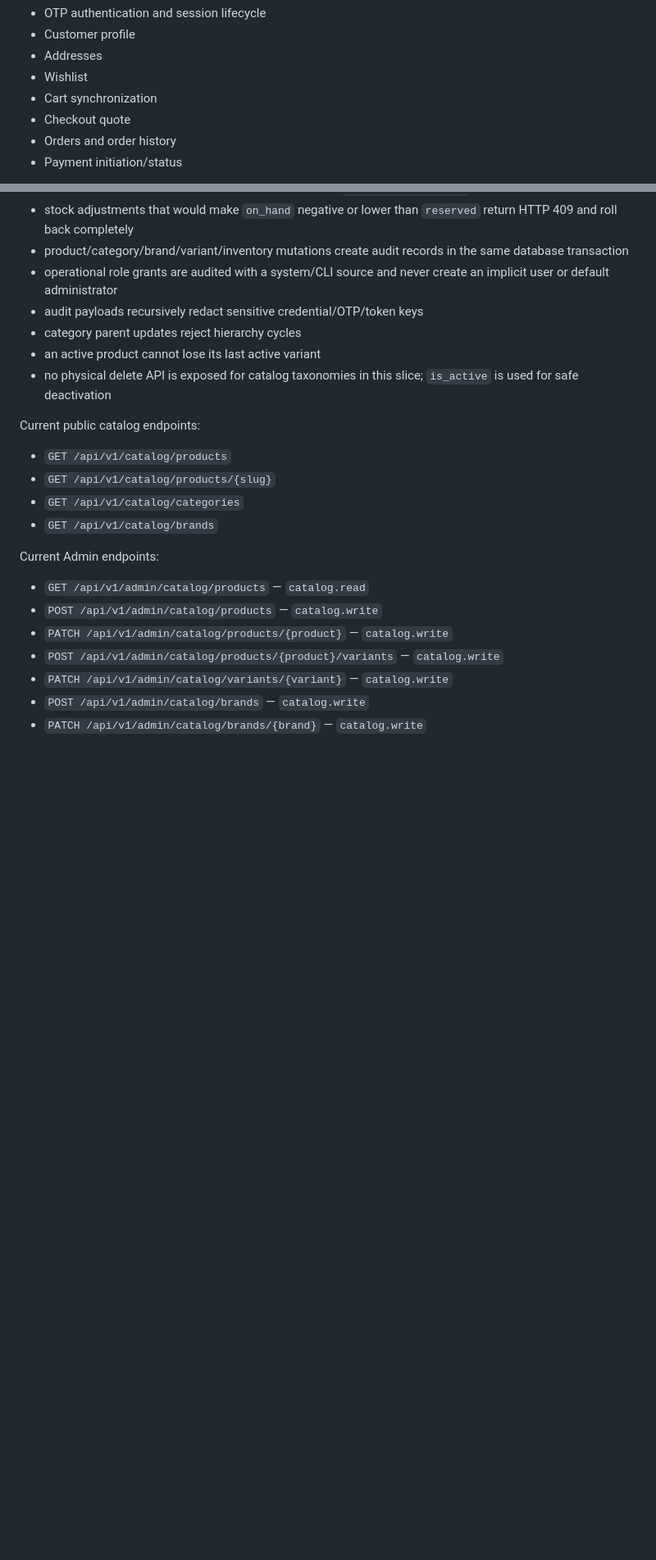
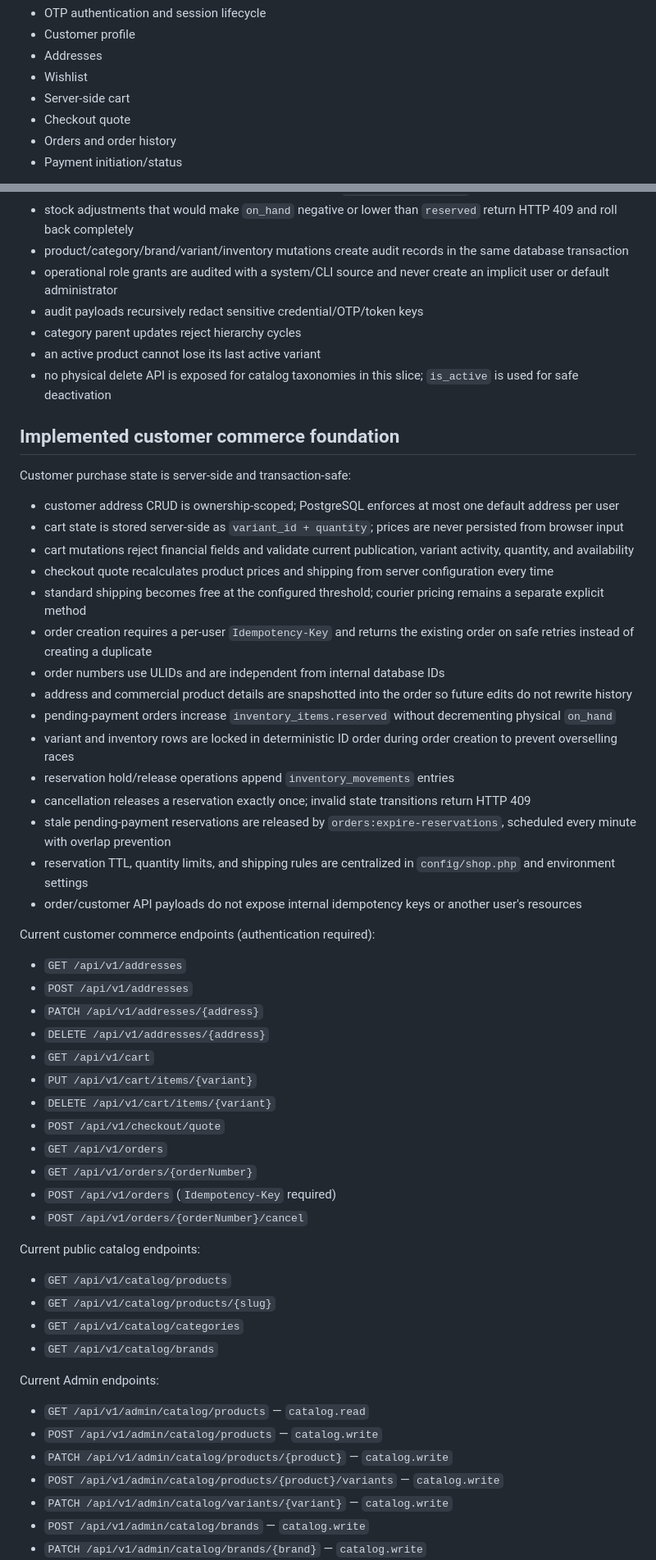
Before and after one commit to generalali110-akd/sharafi-skincare, a Markdown page: SkinCare/README.md, 2 parts joined by grey strips. Shown at 82% size. GitHub-like rendering; blank space fills up the shorter version.

Commit message:
docs(backend): document customer commerce flow

```diff
--- a/SkinCare/README.md
+++ b/SkinCare/README.md
@@ -31,7 +31,7 @@ Authenticated customer modules:
 - Customer profile
 - Addresses
 - Wishlist
-- Cart synchronization
+- Server-side cart
 - Checkout quote
 - Orders and order history
 - Payment initiation/status
@@ -195,6 +200,41 @@ Administrative writes are separated by permission and executed transactionally:
 - category parent updates reject hierarchy cycles
 - an active product cannot lose its last active variant
 - no physical delete API is exposed for catalog taxonomies in this slice; `is_active` is used for safe deactivation
+
+## Implemented customer commerce foundation
+
+Customer purchase state is server-side and transaction-safe:
+
+- customer address CRUD is ownership-scoped; PostgreSQL enforces at most one default address per user
+- cart state is stored server-side as `variant_id + quantity`; prices are never persisted from browser input
+- cart mutations reject financial fields and validate current publication, variant activity, quantity, and availability
+- checkout quote recalculates product prices and shipping from server configuration every time
+- standard shipping becomes free at the configured threshold; courier pricing remains a separate explicit method
+- order creation requires a per-user `Idempotency-Key` and returns the existing order on safe retries instead of creating a duplicate
+- order numbers use ULIDs and are independent from internal database IDs
+- address and commercial product details are snapshotted into the order so future edits do not rewrite history
+- pending-payment orders increase `inventory_items.reserved` without decrementing physical `on_hand`
+- variant and inventory rows are locked in deterministic ID order during order creation to prevent overselling races
+- reservation hold/release operations append `inventory_movements` entries
+- cancellation releases a reservation exactly once; invalid state transitions return HTTP 409
+- stale pending-payment reservations are released by `orders:expire-reservations`, scheduled every minute with overlap prevention
+- reservation TTL, quantity limits, and shipping rules are centralized in `config/shop.php` and environment settings
+- order/customer API payloads do not expose internal idempotency keys or another user's resources
+
+Current customer commerce endpoints (authentication required):
+
+- `GET /api/v1/addresses`
+- `POST /api/v1/addresses`
+- `PATCH /api/v1/addresses/{address}`
+- `DELETE /api/v1/addresses/{address}`
+- `GET /api/v1/cart`
+- `PUT /api/v1/cart/items/{variant}`
+- `DELETE /api/v1/cart/items/{variant}`
+- `POST /api/v1/checkout/quote`
+- `GET /api/v1/orders`
+- `GET /api/v1/orders/{orderNumber}`
+- `POST /api/v1/orders` (`Idempotency-Key` required)
+- `POST /api/v1/orders/{orderNumber}/cancel`
 
 Current public catalog endpoints:
 
```
Also changed, not shown: other parts of SkinCare/README.md (+13 -8 lines).
